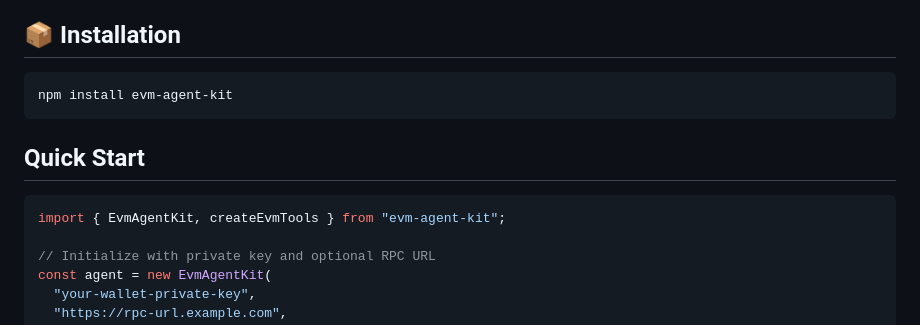
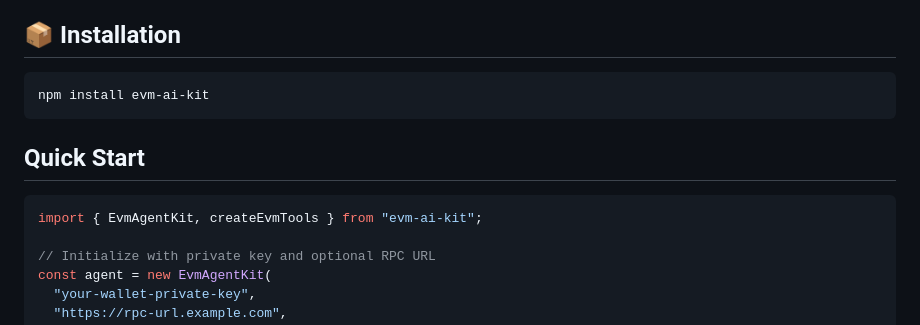
Before and after one commit to mcp-dao/evm-agent-kit, a Markdown page: README.md, the part around the change. Rendered like a GitHub page.

````diff
--- a/README.md
+++ b/README.md
@@ -71,13 +71,13 @@ Anyone - whether an SF-based AI researcher or a crypto-native builder - can brin
 ## 📦 Installation
 
 ```bash
-npm install evm-agent-kit
+npm install evm-ai-kit
 ```
 
 ## Quick Start
 
 ```typescript
-import { EvmAgentKit, createEvmTools } from "evm-agent-kit";
+import { EvmAgentKit, createEvmTools } from "evm-ai-kit";
 
 // Initialize with private key and optional RPC URL
 const agent = new EvmAgentKit(
````
